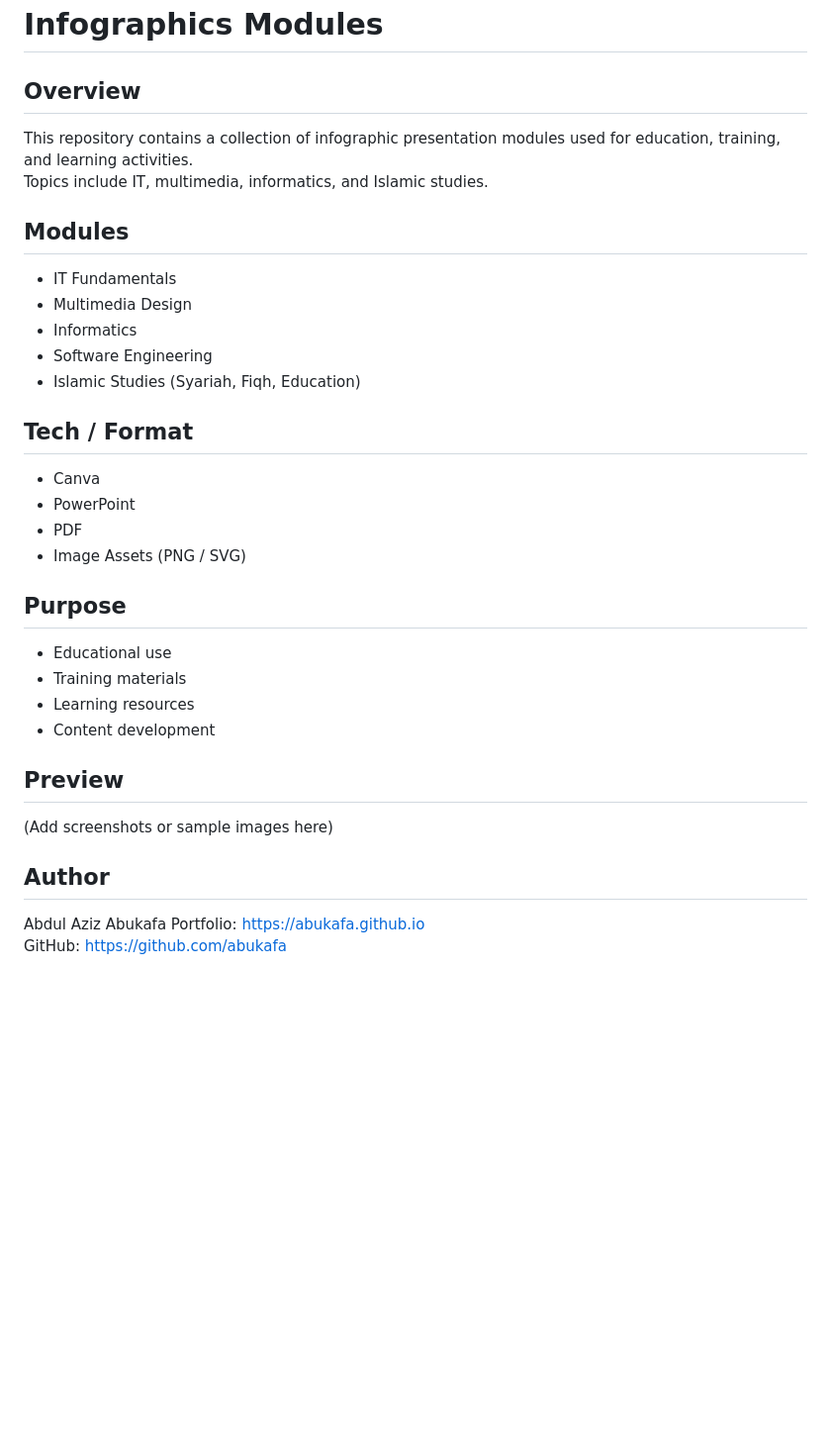
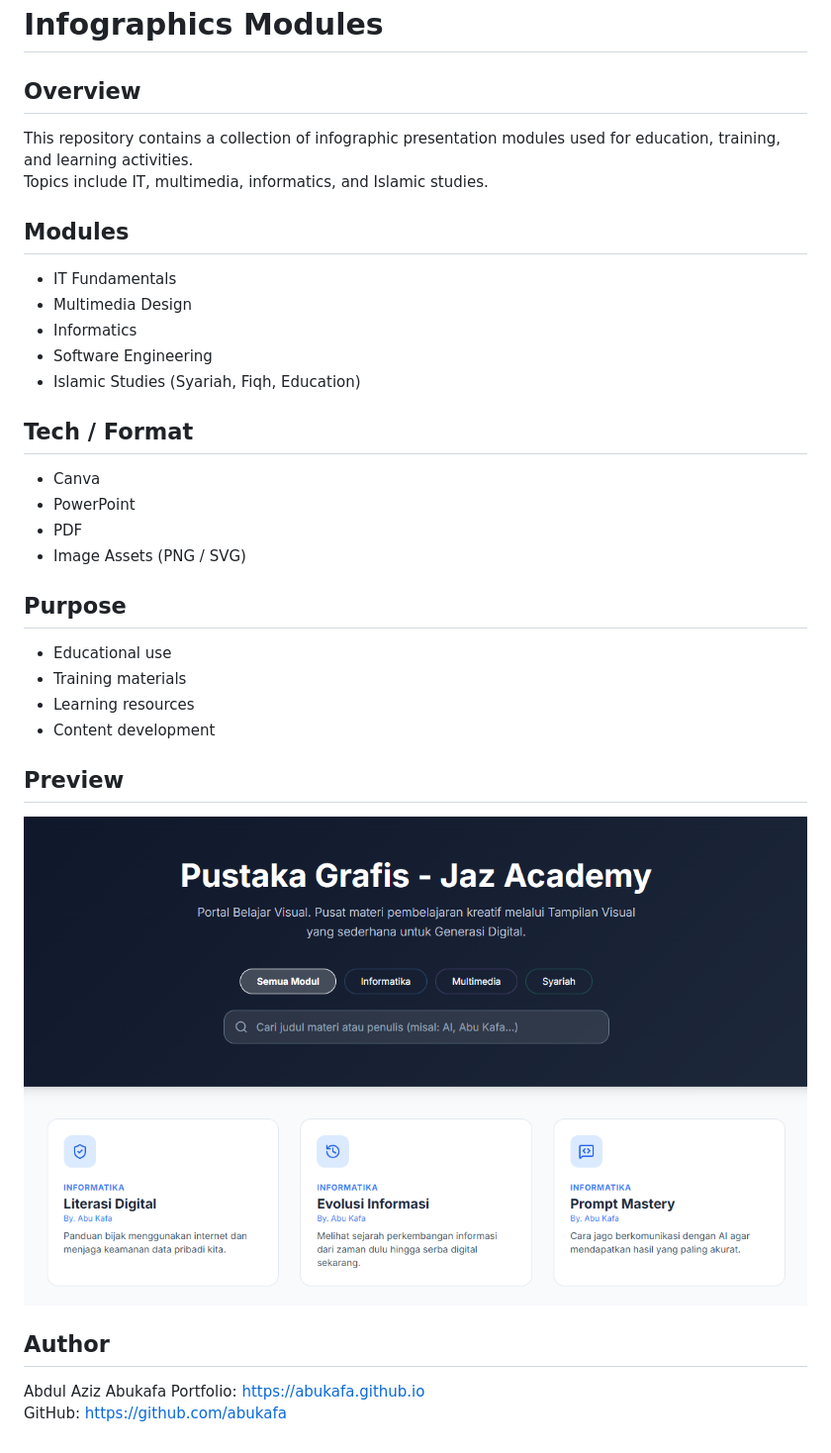
Before and after one commit to abukafa/infographics, a Markdown page: README.md, the part around the change. Shown: that part at 99% size. Drawn GitHub-style; pictures changed too: preview.png (added); blank space fills up the shorter version.

```diff
--- a/README.md
+++ b/README.md
@@ -1,10 +1,12 @@
 # Infographics Modules
 
 ## Overview
+
 This repository contains a collection of infographic presentation modules used for education, training, and learning activities.
 Topics include IT, multimedia, informatics, and Islamic studies.
 
 ## Modules
+
 - IT Fundamentals
 - Multimedia Design
 - Informatics
@@ -12,21 +14,25 @@ Topics include IT, multimedia, informatics, and Islamic studies.
 - Islamic Studies (Syariah, Fiqh, Education)
 
 ## Tech / Format
+
 - Canva
 - PowerPoint
 - PDF
 - Image Assets (PNG / SVG)
 
 ## Purpose
+
 - Educational use
 - Training materials
 - Learning resources
 - Content development
 
 ## Preview
-(Add screenshots or sample images here)
+
+![IT Module](preview.png)
 
 ## Author
+
 Abdul Aziz Abukafa
 Portfolio: https://abukafa.github.io
 GitHub: https://github.com/abukafa
```
